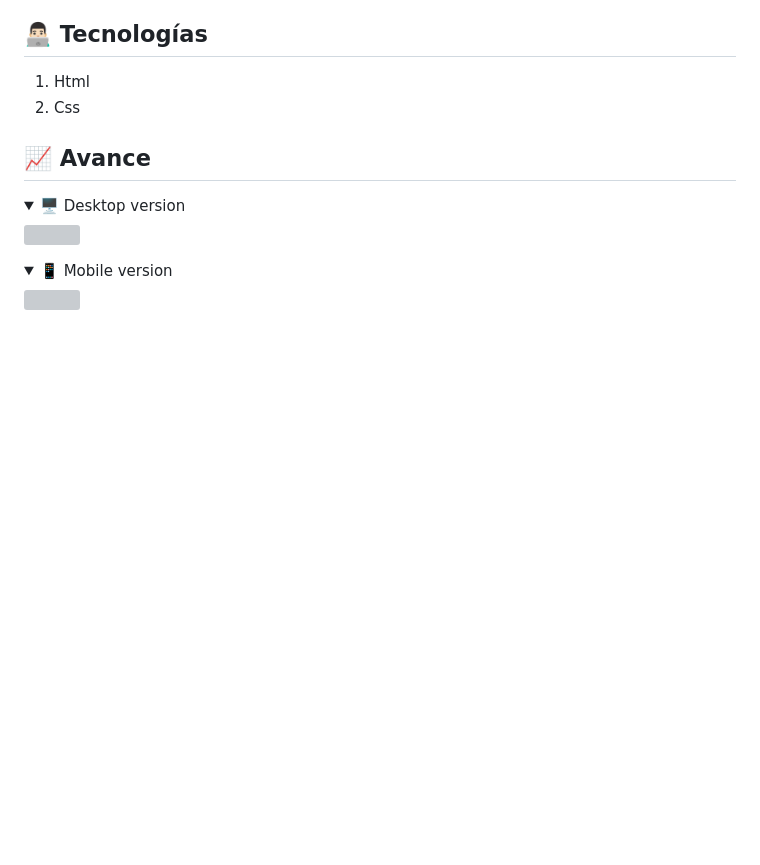
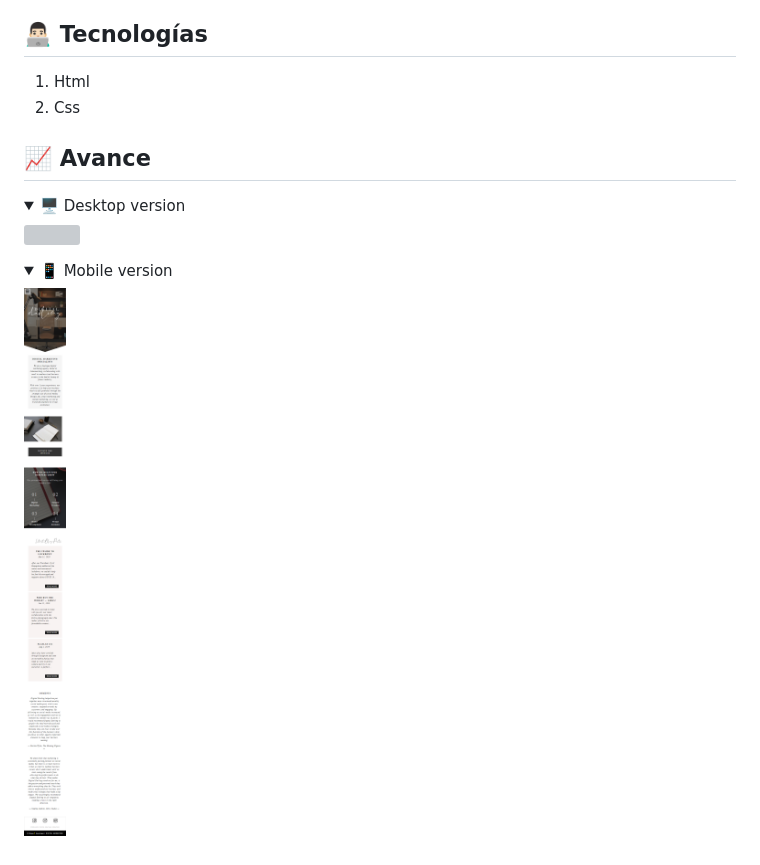
Before and after one commit to diegudeveloper/Proyecto7-Digital-Marketing, a Markdown page: README.md, the part around the change printed below. Rendered like a GitHub page; pictures changed too: img/movil.png; folded sections open; blank space fills up the shorter version; grey boxes are pictures that could not be loaded.

```diff
--- a/README.md
+++ b/README.md
@@ -22,6 +22,6 @@ Solo debes ingresar al siguiente link para ver el Proyecto: [Proyecto 7](https:/
 <details>
     <summary>📱 Mobile version</summary>
 
-![]()
+![](https://github.com/diegudeveloper/Proyecto7-Digital-Marketing/blob/gh-pages/img/movil.png)
 
 </details>
```
Also changed, not shown: other parts of README.md (+1 -1 lines).
